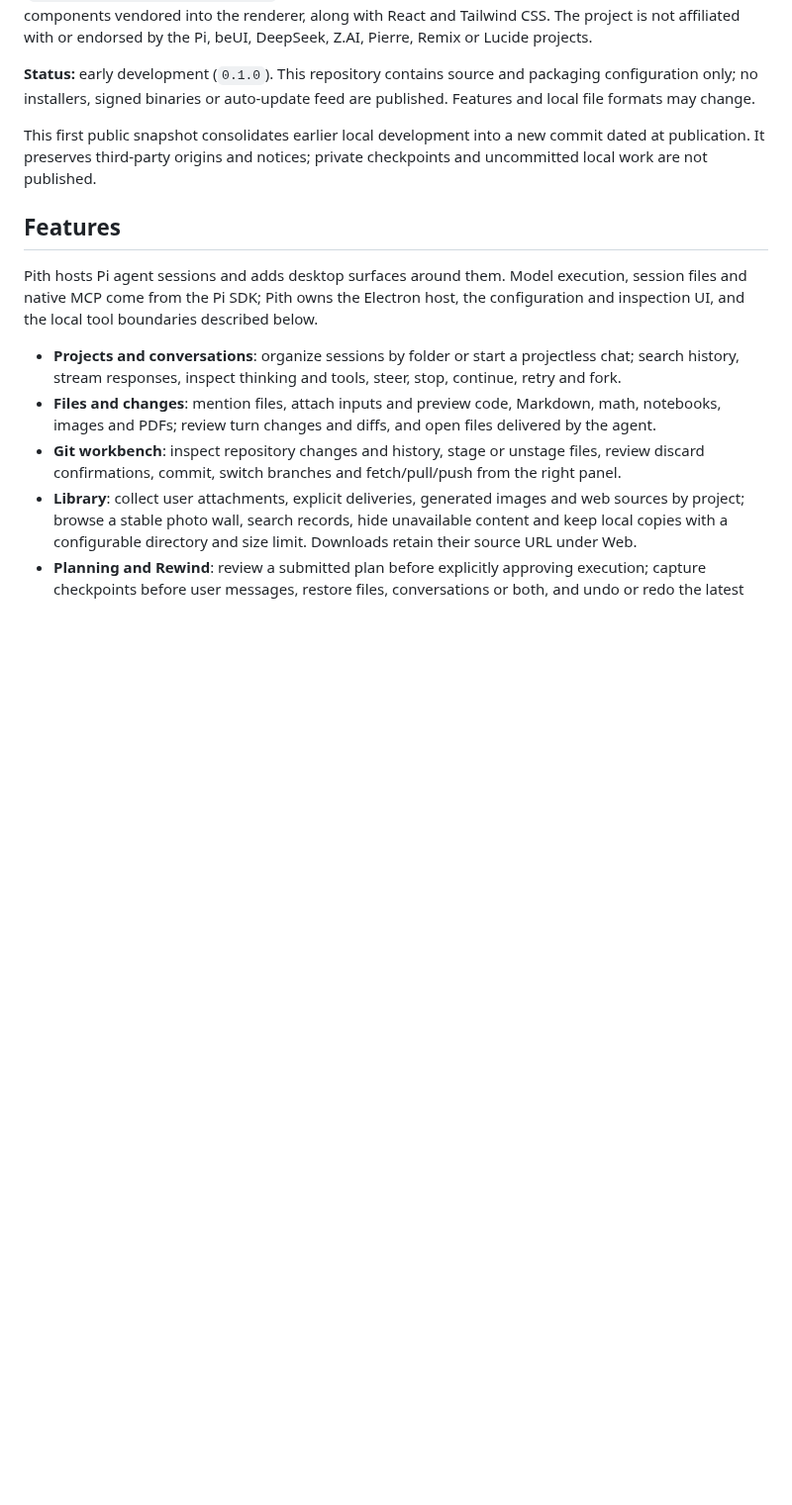
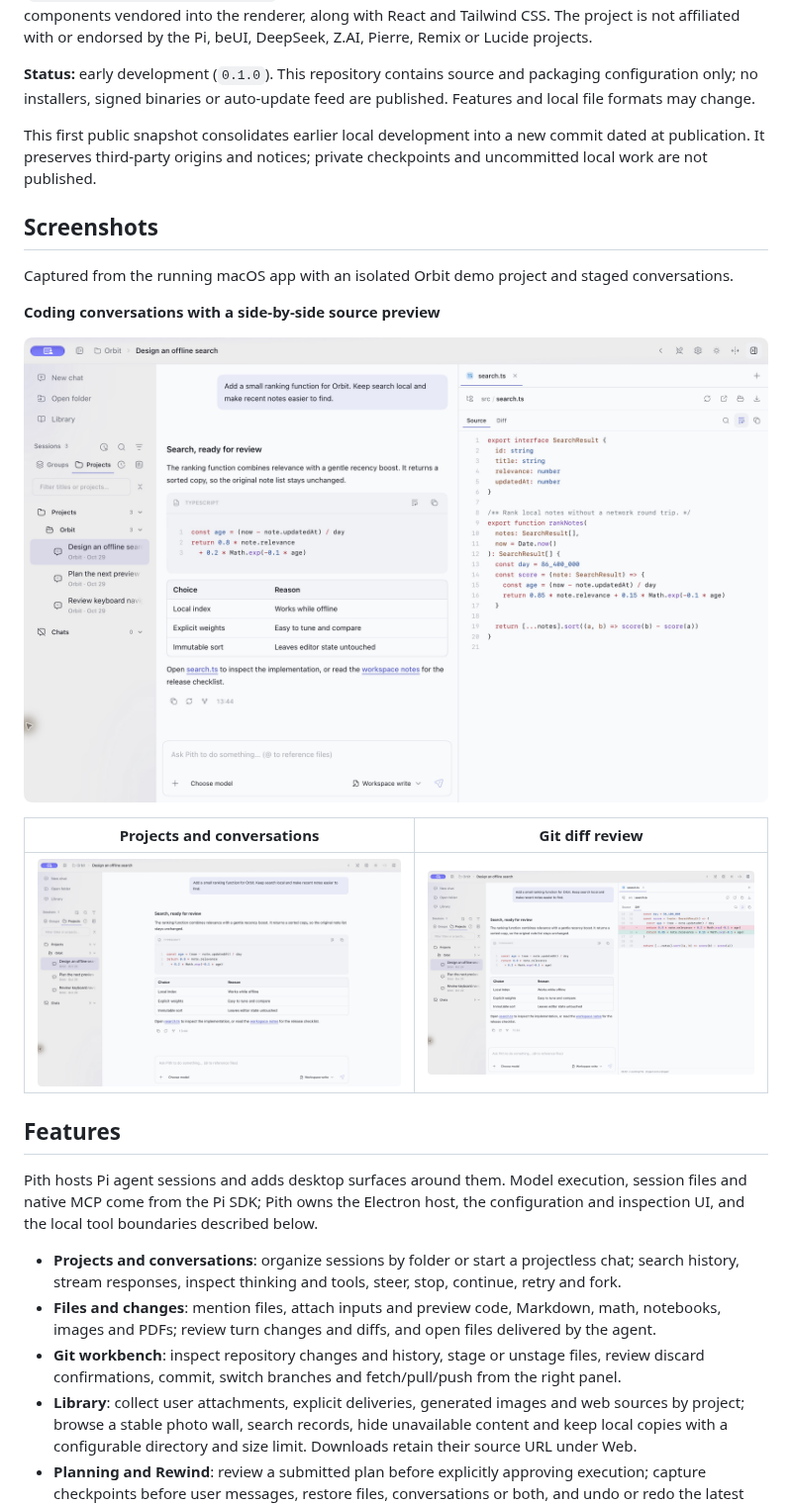
Before and after one commit to 111-test-111/pith, a Markdown page: README.md, the part around the change. Shown at 99% size. Drawn GitHub-style; pictures changed too: docs/screenshots/conversations.jpg (added), docs/screenshots/diff-review.jpg (added), docs/screenshots/workspace.jpg (added); blank space fills up the shorter version.

Commit message:
docs: add real macOS screenshots to both READMEs

```diff
--- a/README.md
+++ b/README.md
@@ -7,6 +7,18 @@ Pith is an independent, unofficial Electron desktop client for the Pi coding age
 **Status:** early development (`0.1.0`). This repository contains source and packaging configuration only; no installers, signed binaries or auto-update feed are published. Features and local file formats may change.
 
 This first public snapshot consolidates earlier local development into a new commit dated at publication. It preserves third-party origins and notices; private checkpoints and uncommitted local work are not published.
+
+## Screenshots
+
+Captured from the running macOS app with an isolated Orbit demo project and staged conversations.
+
+**Coding conversations with a side-by-side source preview**
+
+![Pith showing project conversations, a formatted coding response and a syntax-highlighted TypeScript source preview](docs/screenshots/workspace.jpg)
+
+| Projects and conversations | Git diff review |
+| --- | --- |
+| ![Pith project sidebar and a coding conversation with highlighted code and a comparison table](docs/screenshots/conversations.jpg) | ![Pith showing a coding conversation beside a Git diff with added and removed lines](docs/screenshots/diff-review.jpg) |
 
 ## Features
 
```
Also changed, not shown: README.zh-CN.md (+12 -0 lines).
